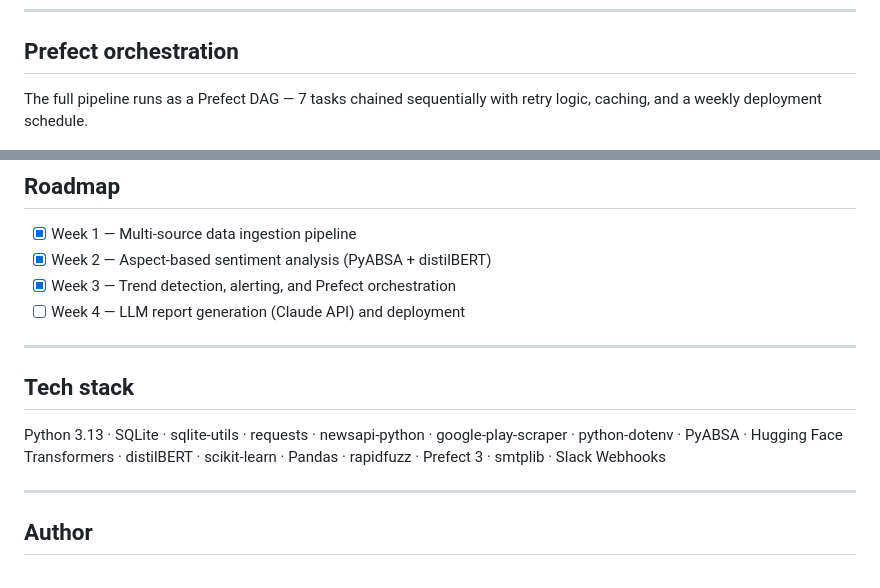
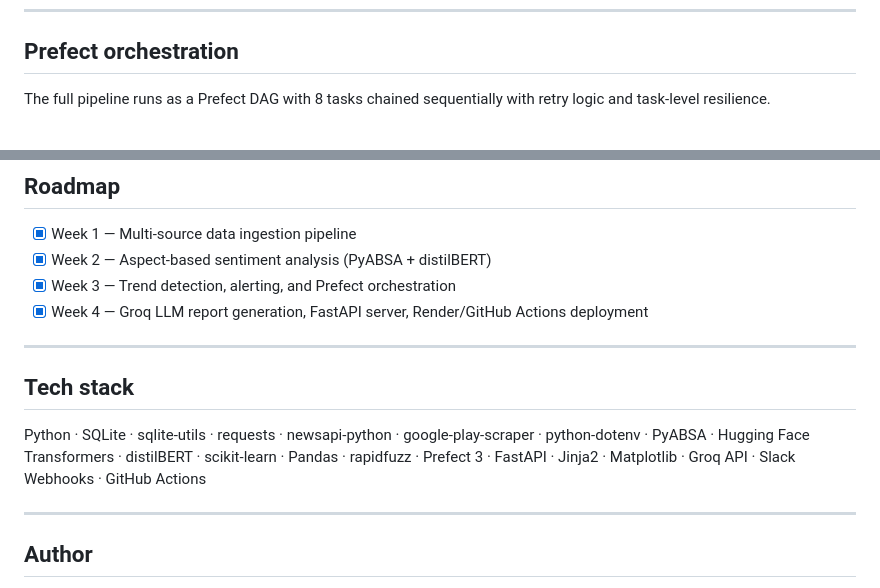
Before and after one commit to Axinion/brand-reputation-pipeline, a Markdown page: README.md, 2 parts joined by grey strips. Rendered like a GitHub page.

```diff
--- a/README.md
+++ b/README.md
@@ -144,7 +174,7 @@ models use normalized, but original is available for display.
 
 ## Prefect orchestration
 
-The full pipeline runs as a Prefect DAG — 7 tasks chained sequentially with retry logic, caching, and a weekly deployment schedule.
+The full pipeline runs as a Prefect DAG with 8 tasks chained sequentially with retry logic and task-level resilience.
 
 ![Prefect dashboard showing brand-reputation-pipeline flow run with 3 completed tasks and 1 failed (retry test)](docs/prefect_dashboard.png)
 
@@ -183,15 +227,16 @@ Full methodology, per-class metrics, and limitations in [nlp/model_card.md](nlp/
 - [x] Week 1 — Multi-source data ingestion pipeline
 - [x] Week 2 — Aspect-based sentiment analysis (PyABSA + distilBERT)
 - [x] Week 3 — Trend detection, alerting, and Prefect orchestration
-- [ ] Week 4 — LLM report generation (Claude API) and deployment
+- [x] Week 4 — Groq LLM report generation, FastAPI server, Render/GitHub Actions deployment
 
 ---
 
 ## Tech stack
 
-Python 3.13 · SQLite · sqlite-utils · requests · newsapi-python ·
+Python · SQLite · sqlite-utils · requests · newsapi-python ·
 google-play-scraper · python-dotenv · PyABSA · Hugging Face Transformers ·
-distilBERT · scikit-learn · Pandas · rapidfuzz · Prefect 3 · smtplib · Slack Webhooks
+distilBERT · scikit-learn · Pandas · rapidfuzz · Prefect 3 · FastAPI ·
+Jinja2 · Matplotlib · Groq API · Slack Webhooks · GitHub Actions
 
 ---
 
```
Also changed, not shown: other parts of README.md (+51 -7 lines).
